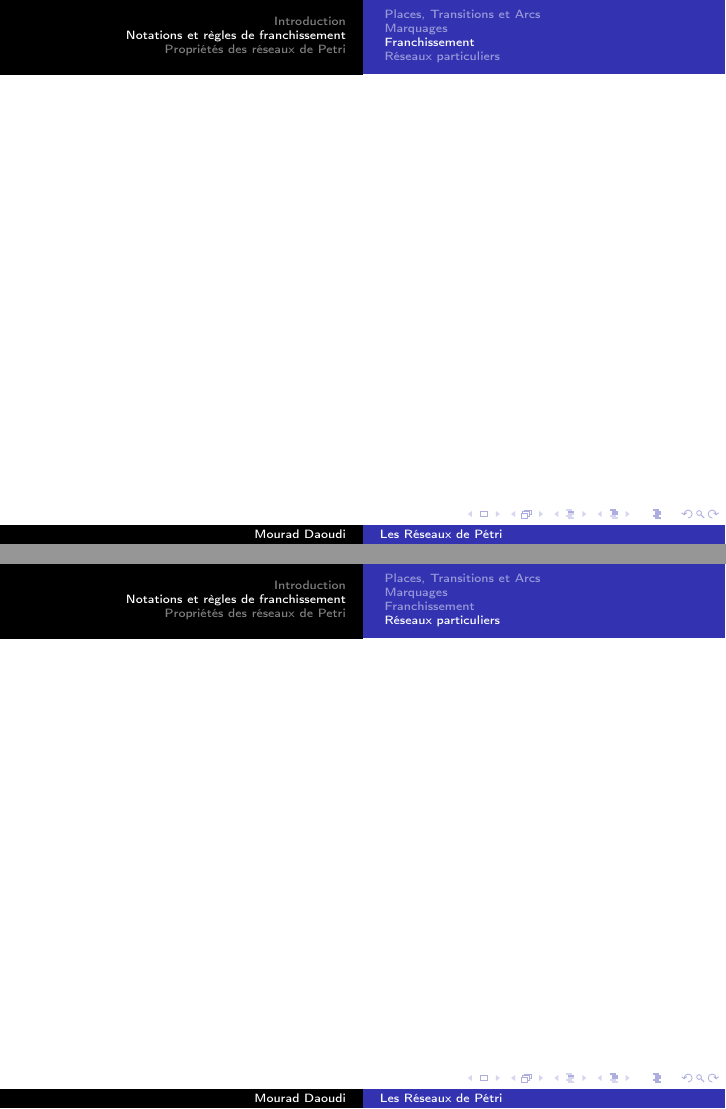
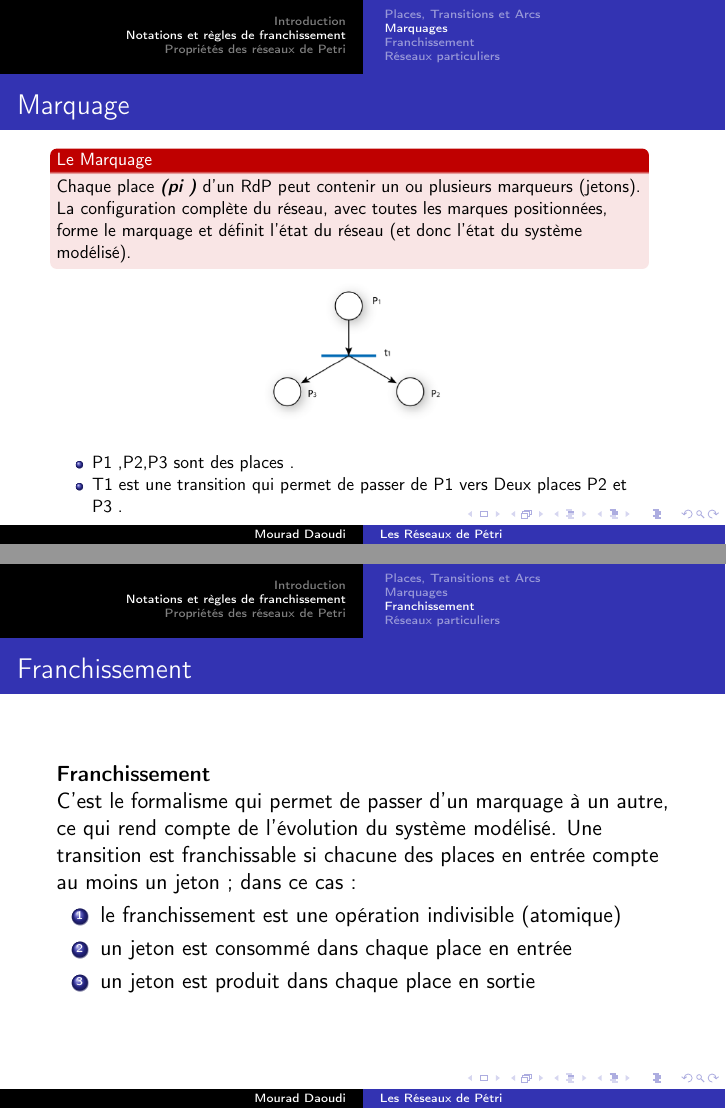
Before and after one commit to MoulaiHassina/Petri_cours, LaTeX slides (CoursPétri.tex): pages 12 and 13 of 30 before the commit and pages 11 and 14 of 33 after it, joined at a grey line. Compiled offline with pdfLaTeX.

```diff
--- a/CoursPétri.tex
+++ b/CoursPétri.tex
@@ -108,3 +108,22 @@
 	 		\includegraphics<1>[scale=0.40]{PuitSource.png}
 	 	\end{center}
 	\end{frame}
+	\subsection{ Marquages }
+		\begin{frame} [shrink=15]
+	\frametitle{Marquage}
+	\begin{examplefirst} {Le Marquage}
+	Chaque place \textbf{\textit{(pi )}} d’un RdP peut contenir un ou plusieurs marqueurs (jetons).
+
+	La configuration complète du réseau, avec toutes les marques positionnées, forme le marquage et définit
+	l’état du réseau (et donc l’état du système modélisé).
+
+
+	\end{examplefirst}
+		\centering
+		 	\begin{center}
+		 		\includegraphics<1>[scale=0.40]{marquage.png}
+		 	\end{center}
+		 	\begin{itemize}
+		 		\item P1 ,P2,P3 sont des places .
+		 		\item T1 est une transition qui permet de passer de P1 vers Deux places P2 et P3 .
+		 		\end{itemize}
@@ -114,6 +130,18 @@
 	\end{frame}
 	\subsection{ Franchissement             }
 		\begin{frame}
-	\frametitle{}
+	\frametitle{Franchissement}
+	\textbf{Franchissement}
+
+	C’est le formalisme qui permet de passer d’un marquage à un autre, ce qui rend compte de
+	l’évolution du système modélisé. Une transition est franchissable si chacune des places en
+	entrée compte au moins un jeton ; dans ce cas :
+	\setbeamercovered{invisible}
+	\begin{enumerate}
+	\item \uncover<.1->{le franchissement est une opération indivisible (atomique)}
+	\item \uncover<.2->{ un jeton est consommé dans chaque place en entrée}
+	\item \uncover<.3->{ un jeton est produit dans chaque place en sortie}
+	\end{enumerate}
+
+
 	\end{frame}
-	\subsection{ Réseaux particuliers          }
@@ -120,2 +167 @@
 		\begin{frame}
-	\frametitle{}
```
Also changed, not shown: CoursPétri.pdf, franchissement1.png (added), franchissement2.png (added), grapheetat.png (added), marquage.png (added), CoursPétri.tex (36 more changed lines), 6 other files.
